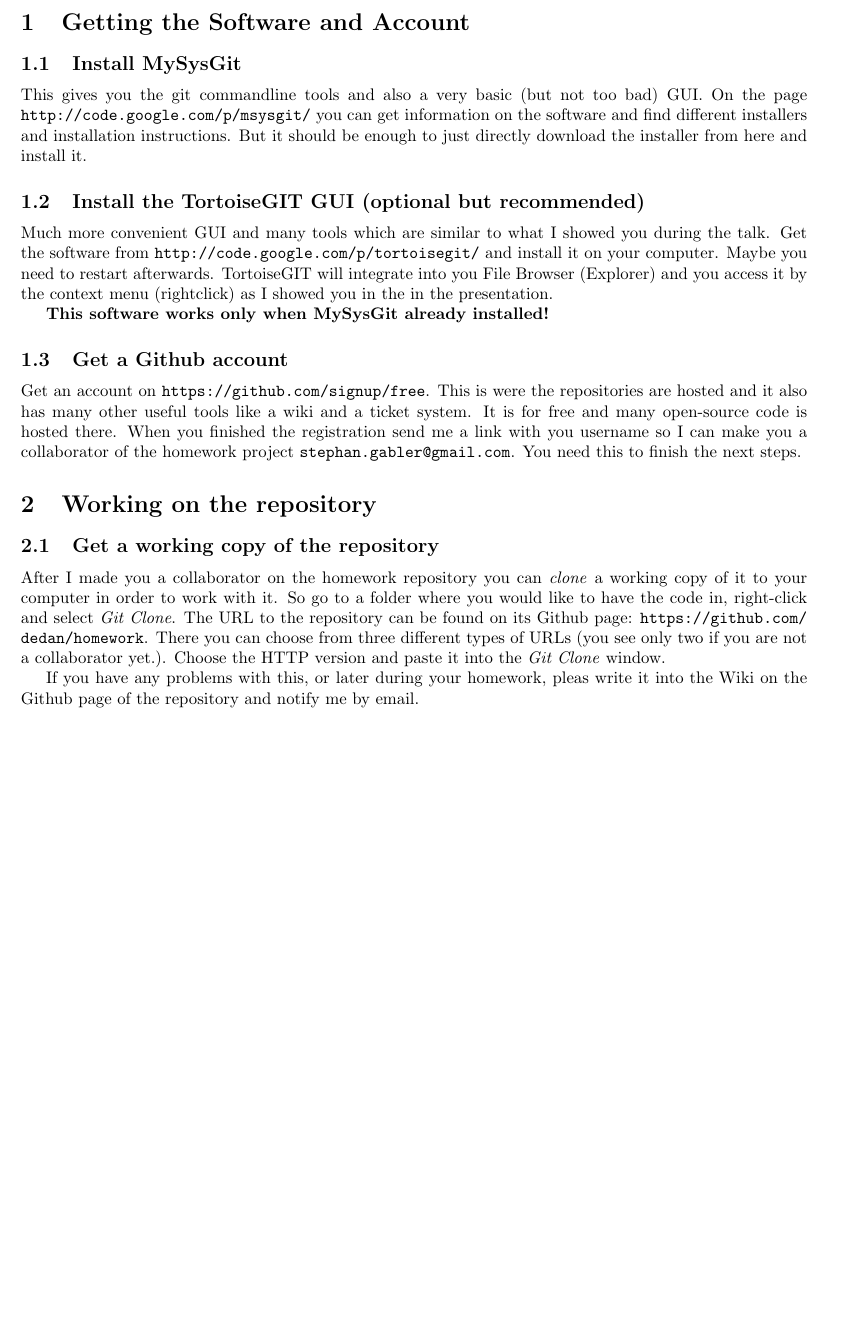
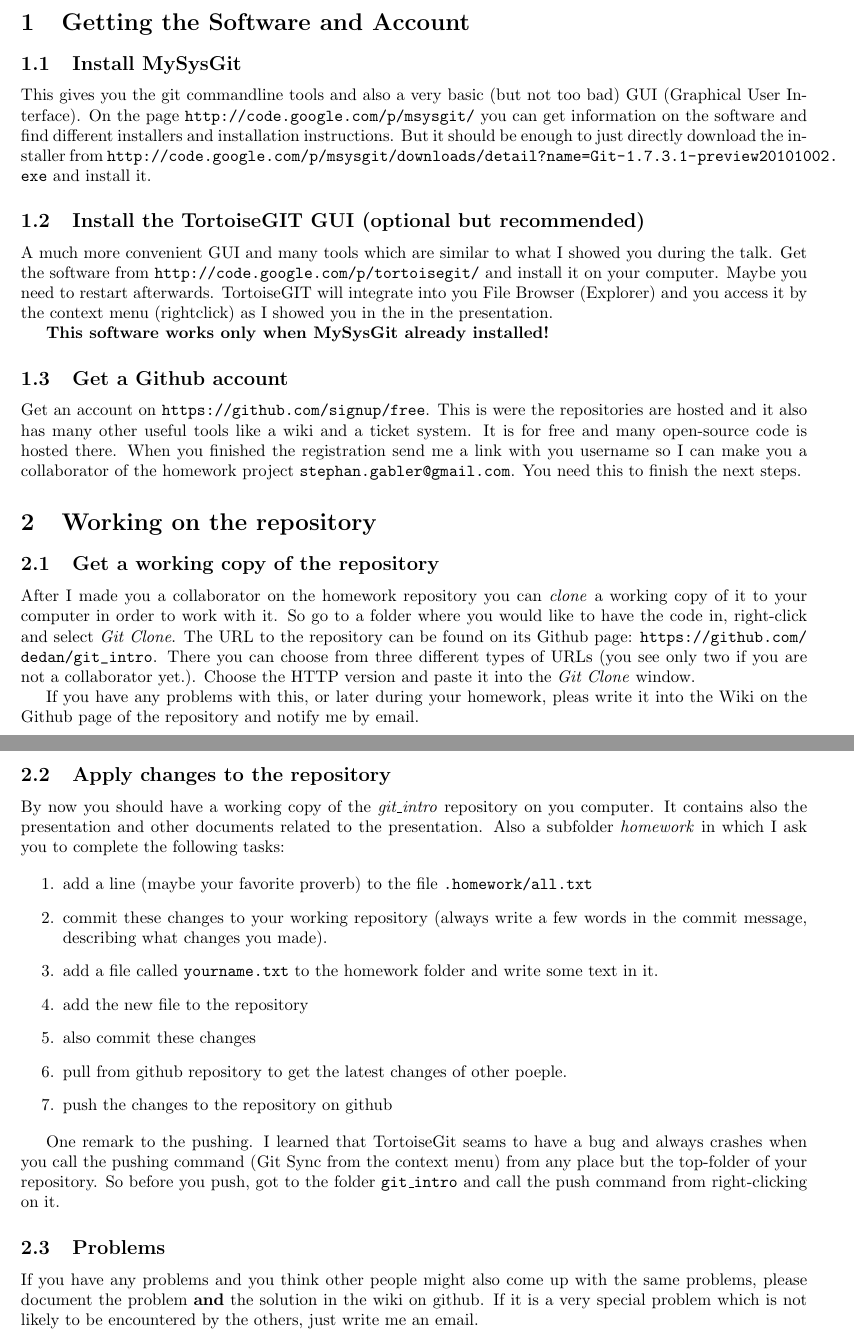
Before and after one commit to dedan/git_intro, a LaTeX problem sheet (exercise_sheet/hw.tex): part of the page before the commit and two parts of pages 1 and 2 of 2 after it, the two joined at a grey line, cut so that both start at the same text, the shorter picture padded with empty space. Compiled offline with pdfLaTeX.

Commit message:
finished the exercise sheet

```diff
--- a/exercise_sheet/hw.tex
+++ b/exercise_sheet/hw.tex
@@ -53,7 +53,7 @@
 \else
 \usepackage{graphicx}
 \fi
-\title{Homework for git Introduction}
+\title{Homework for git introduction}
 \author{Stephan Gabler}
 
 \date{\today}
@@ -73,14 +76,14 @@
 
 \subsection{Install MySysGit} % (fold)
 \label{sg:sub:install_mysysgit}
-This gives you the git commandline tools and also a very basic (but not too bad) GUI. On the page \url{http://code.google.com/p/msysgit/} you can get information on the software and find different installers and installation instructions. But it should be enough to just directly download the installer from \href{http://code.google.com/p/msysgit/downloads/detail?name=Git-1.7.3.1-preview20101002.exe}{here} and install it.
+This gives you the git commandline tools and also a very basic (but not too bad) GUI (Graphical User Interface). On the page \url{http://code.google.com/p/msysgit/} you can get information on the software and find different installers and installation instructions. But it should be enough to just directly download the installer from \url{http://code.google.com/p/msysgit/downloads/detail?name=Git-1.7.3.1-preview20101002.exe} and install it.
 
 % subsection install_mysysgit (end)
 
 
 \subsection{Install the TortoiseGIT GUI (optional but recommended)} % (fold)
 \label{sg:sub:install_the_tortoisegit_gui_optional_}
-Much more convenient GUI and many tools which are similar to what I showed you during the talk. Get the software from \url{http://code.google.com/p/tortoisegit/} and install it on your computer. Maybe you need to restart afterwards. TortoiseGIT will integrate into you File Browser (Explorer) and you access it by the context menu (rightclick) as I showed you in the in the presentation.
+A much more convenient GUI and many tools which are similar to what I showed you during the talk. Get the software from \url{http://code.google.com/p/tortoisegit/} and install it on your computer. Maybe you need to restart afterwards. TortoiseGIT will integrate into you File Browser (Explorer) and you access it by the context menu (rightclick) as I showed you in the in the presentation.
 
 \textbf{This software works only when MySysGit already installed!}
 % subsection install_the_tortoisegit_gui_optional_ (end)
@@ -99,14 +102,38 @@
 \subsection{Get a working copy of the repository} % (fold)
 \label{sg:sub:get_a_working_copy_of_the_repository}
 
-After I made you a collaborator on the homework repository you can \emph{clone} a working copy of it to your computer in order to work with it. So go to a folder where you would like to have the code in, right-click and select \emph{Git Clone}. The URL to the repository can be found on its Github page: \url{https://github.com/dedan/homework}. There you can choose from three different types of URLs (you see only two if you are not a collaborator yet.). Choose the HTTP version and paste it into the \emph{Git Clone} window.
+After I made you a collaborator on the homework repository you can \emph{clone} a working copy of it to your computer in order to work with it. So go to a folder where you would like to have the code in, right-click and select \emph{Git Clone}. The URL to the repository can be found on its Github page: \url{https://github.com/dedan/git_intro}. There you can choose from three different types of URLs (you see only two if you are not a collaborator yet.). Choose the HTTP version and paste it into the \emph{Git Clone} window.
 
 If you have any problems with this, or later during your homework, pleas write it into the Wiki on the Github page of the repository and notify me by email.
-
-% TODO zum pushen muss man auf den ordner rechtsklicken
+% subsection get_a_working_copy_of_the_repository (end)
 
 
-% subsection get_a_working_copy_of_the_repository (end)
+\subsection{Apply changes to the repository} % (fold)
+\label{sg:sub:apply_changes_to_the_repository}
+By now you should have a working copy of the \emph{git\_intro} repository on you computer. It contains also the presentation and other documents related to the presentation. Also a subfolder \emph{homework} in which I ask you to complete the following tasks:
+
+\begin{enumerate}
+    \item add a line (maybe your favorite proverb) to the file \texttt{.homework/all.txt}
+    \item commit these changes to your working repository (always write a few words in the commit message, describing what changes you made).
+    \item add a file called \texttt{yourname.txt} to the homework folder and write some text in it.
+    \item add the new file to the repository
+    \item also commit these changes
+    \item pull from github repository to get the latest changes of other poeple.
+    \item push the changes to the repository on github
+\end{enumerate}
+
+One remark to the pushing. I learned that TortoiseGit seams to have a bug and always crashes when you call the pushing command (Git Sync from the context menu) from any place but the top-folder of your repository. So before you push, got to the folder \texttt{git\_intro} and call the push command from right-clicking on it.
+
+% subsection apply_changes_to_the_repository (end)
+
+
+\subsection{Problems} % (fold)
+\label{sg:sub:problems}
+
+    If you have any problems and you think other people might also come up with the same problems, please document the problem \textbf{and} the solution in the wiki on github. If it is a very special problem which is not likely to be encountered by the others, just write me an email.
+
+% subsection problems (end)
+
 
 % section working_on_the_repository (end)
 
```
Also changed, not shown: exercise_sheet/hw.pdf, exercise_sheet/hw.tex (3 more changed lines).
